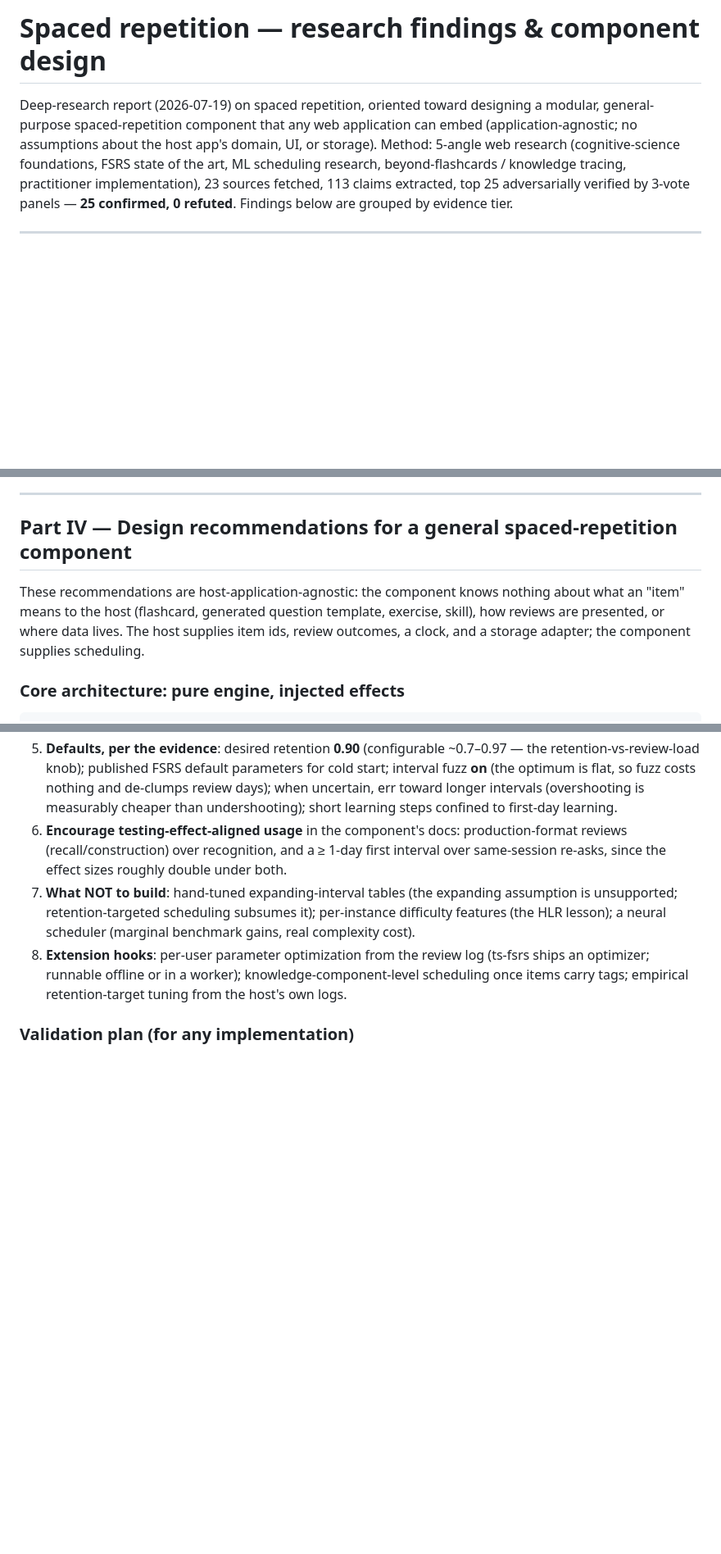
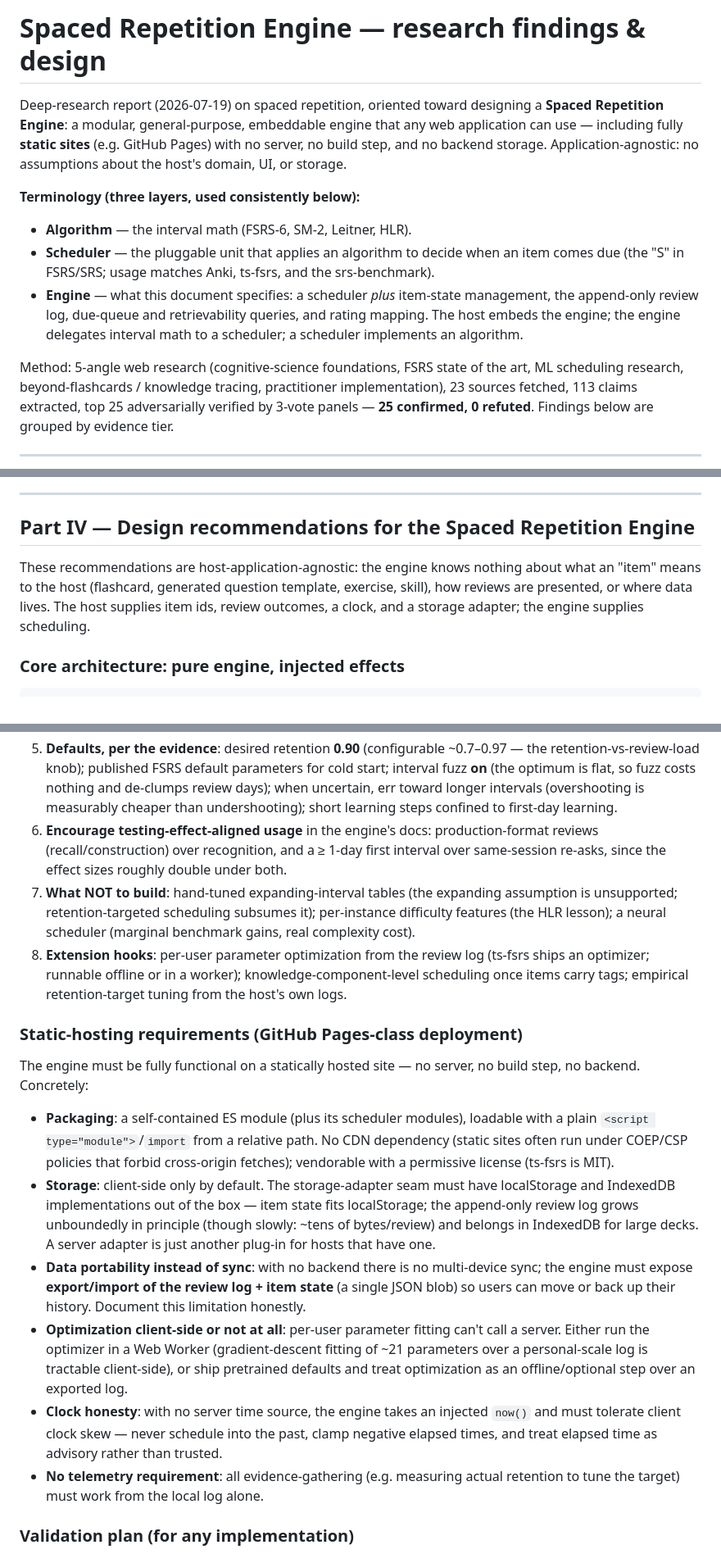
Before and after one commit to PartlyWhole/PLP, a Markdown page: docs/SPACED-REPETITION.md, 3 parts joined by grey strips. Shown at 82% size. Drawn GitHub-style; blank space fills up the shorter version.

Commit message:
docs: name it the Spaced Repetition Engine; three-layer terminology; static-hosting requirements
Co-Authored-By: Claude Fable 5 <noreply@anthropic.com>

```diff
--- a/docs/SPACED-REPETITION.md
+++ b/docs/SPACED-REPETITION.md
@@ -1,9 +1,25 @@
-# Spaced repetition — research findings & component design
+# Spaced Repetition Engine — research findings & design
 
 Deep-research report (2026-07-19) on spaced repetition, oriented toward
-designing a modular, general-purpose spaced-repetition component that any
-web application can embed (application-agnostic; no assumptions about the
-host app's domain, UI, or storage). Method: 5-angle web research (cognitive-science
+designing a **Spaced Repetition Engine**: a modular, general-purpose,
+embeddable engine that any web application can use — including fully
+**static sites** (e.g. GitHub Pages) with no server, no build step, and no
+backend storage. Application-agnostic: no assumptions about the host's
+domain, UI, or storage.
+
+**Terminology (three layers, used consistently below):**
+
+- **Algorithm** — the interval math (FSRS-6, SM-2, Leitner, HLR).
+- **Scheduler** — the pluggable unit that applies an algorithm to decide
+  when an item comes due (the "S" in FSRS/SRS; usage matches Anki,
+  ts-fsrs, and the srs-benchmark).
+- **Engine** — what this document specifies: a scheduler *plus* item-state
+  management, the append-only review log, due-queue and retrievability
+  queries, and rating mapping. The host embeds the engine; the engine
+  delegates interval math to a scheduler; a scheduler implements an
+  algorithm.
+
+Method: 5-angle web research (cognitive-science
 foundations, FSRS state of the art, ML scheduling research, beyond-flashcards
 / knowledge tracing, practitioner implementation), 23 sources fetched, 113
 claims extracted, top 25 adversarially verified by 3-vote panels — **25
@@ -141,13 +157,13 @@ Open questions:
 
 ---
 
-## Part IV — Design recommendations for a general spaced-repetition component
+## Part IV — Design recommendations for the Spaced Repetition Engine
 
-These recommendations are host-application-agnostic: the component knows
+These recommendations are host-application-agnostic: the engine knows
 nothing about what an "item" means to the host (flashcard, generated
 question template, exercise, skill), how reviews are presented, or where
 data lives. The host supplies item ids, review outcomes, a clock, and a
-storage adapter; the component supplies scheduling.
+storage adapter; the engine supplies scheduling.
 
 ### Core architecture: pure engine, injected effects
 
@@ -194,7 +210,7 @@ schedulers = { fsrs, leitner, … }         // pluggable
    so fuzz costs nothing and de-clumps review days); when uncertain,
    err toward longer intervals (overshooting is measurably cheaper than
    undershooting); short learning steps confined to first-day learning.
-6. **Encourage testing-effect-aligned usage** in the component's docs:
+6. **Encourage testing-effect-aligned usage** in the engine's docs:
    production-format reviews (recall/construction) over recognition, and
    a ≥ 1-day first interval over same-session re-asks, since the effect
    sizes roughly double under both.
@@ -206,6 +222,38 @@ schedulers = { fsrs, leitner, … }         // pluggable
    log (ts-fsrs ships an optimizer; runnable offline or in a worker);
    knowledge-component-level scheduling once items carry tags; empirical
    retention-target tuning from the host's own logs.
+
+### Static-hosting requirements (GitHub Pages-class deployment)
+
+The engine must be fully functional on a statically hosted site — no
+server, no build step, no backend. Concretely:
+
+- **Packaging**: a self-contained ES module (plus its scheduler modules),
+  loadable with a plain `<script type="module">`/`import` from a relative
+  path. No CDN dependency (static sites often run under COEP/CSP policies
+  that forbid cross-origin fetches); vendorable with a permissive license
+  (ts-fsrs is MIT).
+- **Storage**: client-side only by default. The storage-adapter seam must
+  have localStorage and IndexedDB implementations out of the box — item
+  state fits localStorage; the append-only review log grows unboundedly
+  in principle (though slowly: ~tens of bytes/review) and belongs in
+  IndexedDB for large decks. A server adapter is just another plug-in for
+  hosts that have one.
+- **Data portability instead of sync**: with no backend there is no
+  multi-device sync; the engine must expose **export/import of the review
+  log + item state** (a single JSON blob) so users can move or back up
+  their history. Document this limitation honestly.
+- **Optimization client-side or not at all**: per-user parameter fitting
+  can't call a server. Either run the optimizer in a Web Worker
+  (gradient-descent fitting of ~21 parameters over a personal-scale log
+  is tractable client-side), or ship pretrained defaults and treat
+  optimization as an offline/optional step over an exported log.
+- **Clock honesty**: with no server time source, the engine takes an
+  injected `now()` and must tolerate client clock skew — never schedule
+  into the past, clamp negative elapsed times, and treat elapsed time as
+  advisory rather than trusted.
+- **No telemetry requirement**: all evidence-gathering (e.g. measuring
+  actual retention to tune the target) must work from the local log alone.
 
 ### Validation plan (for any implementation)
 
```
